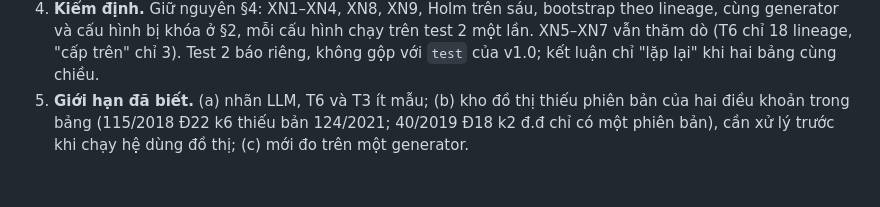
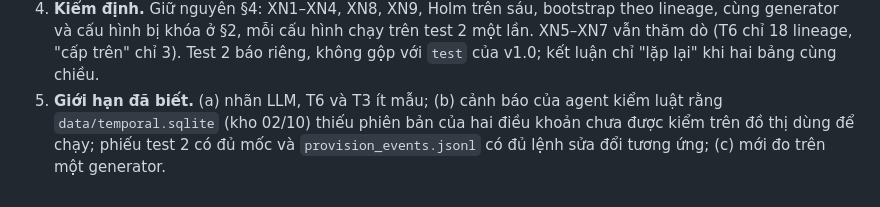
Before and after one commit to cmtri2005/graphrag-legal-thesis, a Markdown page: docs/decisions/0005-ke-hoach-phan-tich.md, the part around the change. Drawn GitHub-style.

Commit message:
ADR 0005 amendment: sửa mục 5b (cảnh báo thiếu phiên bản chưa kiểm)
Co-Authored-By: Claude Sonnet 5.5 <noreply@anthropic.com>

```diff
--- a/docs/decisions/0005-ke-hoach-phan-tich.md
+++ b/docs/decisions/0005-ke-hoach-phan-tich.md
@@ -230,6 +230,4 @@ Lý do: v1.0 có test nhỏ ở T3 (12 dòng / 4 lineage) và T6 (30 / 15), và
 4. **Kiểm định.** Giữ nguyên §4: XN1–XN4, XN8, XN9, Holm trên sáu, bootstrap theo lineage, cùng generator và cấu hình bị
    khóa ở §2, mỗi cấu hình chạy trên test 2 một lần. XN5–XN7 vẫn thăm dò (T6 chỉ 18 lineage, "cấp trên" chỉ 3).
    Test 2 báo riêng, không gộp với `test` của v1.0; kết luận chỉ "lặp lại" khi hai bảng cùng chiều.
-5. **Giới hạn đã biết.** (a) nhãn LLM, T6 và T3 ít mẫu; (b) kho đồ thị thiếu phiên bản của hai điều khoản trong bảng
-   (115/2018 Đ22 k6 thiếu bản 124/2021; 40/2019 Đ18 k2 đ.đ chỉ có một phiên bản), cần xử lý trước khi chạy hệ dùng
-   đồ thị; (c) mới đo trên một generator.
+5. **Giới hạn đã biết.** (a) nhãn LLM, T6 và T3 ít mẫu; (b) cảnh báo của agent kiểm luật rằng `data/temporal.sqlite` (kho 02/10) thiếu phiên bản của hai điều khoản chưa được kiểm trên đồ thị dùng để chạy; phiếu test 2 có đủ mốc và `provision_events.jsonl` có đủ lệnh sửa đổi tương ứng; (c) mới đo trên một generator.
```
